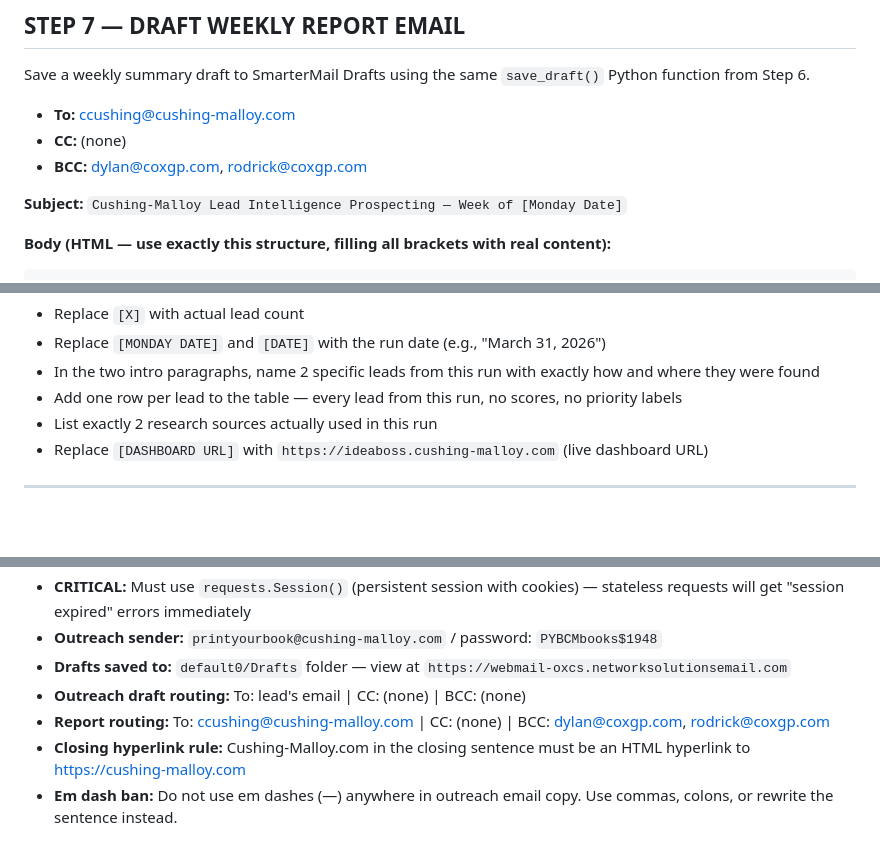
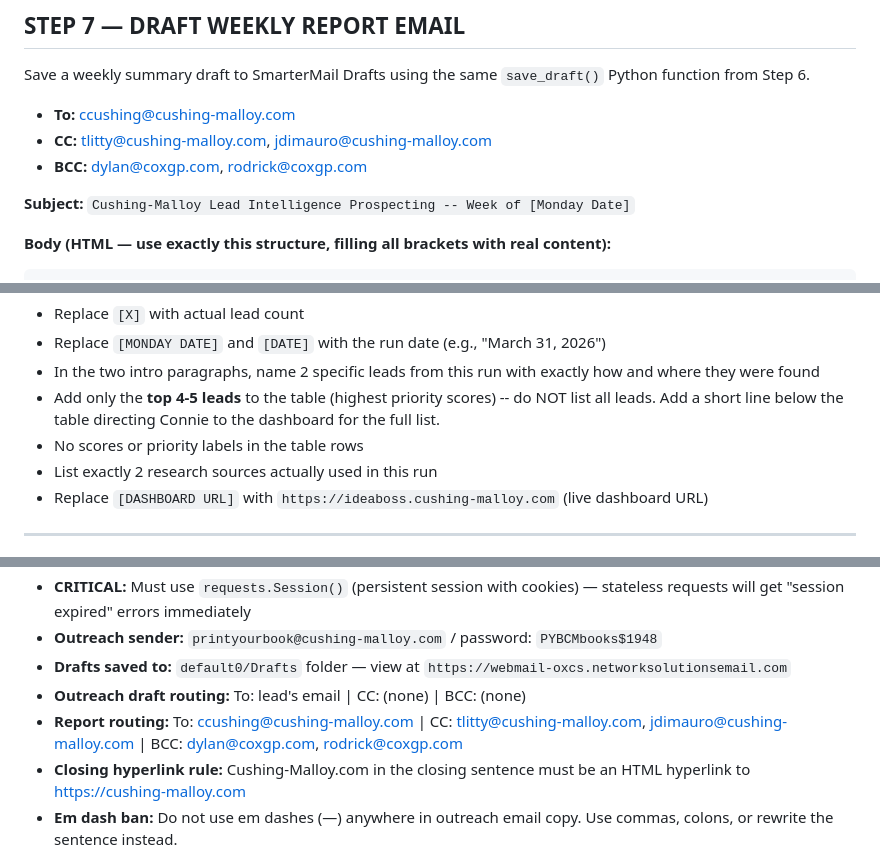
Before and after one commit to dylanfostercoxgp/Cushing-Malloy-Leads, a Markdown page: 03_Documentation/WEEKLY-PROCESS.md, 3 parts joined by grey strips. Rendered like a GitHub page; blank space fills up the shorter version.

Commit message:
Update report routing: CC Tedd + Joe, trim table to top 4-5 leads
Report email now CCs tlitty and jdimauro, and the lead table
shows only the top 4-5 highest-priority leads rather than all 21,
with a note pointing to the dashboard for the full list.

Co-Authored-By: Claude Sonnet 4.6 <noreply@anthropic.com>

```diff
--- a/03_Documentation/WEEKLY-PROCESS.md
+++ b/03_Documentation/WEEKLY-PROCESS.md
@@ -412,10 +412,10 @@ Warm regards,
 Save a weekly summary draft to SmarterMail Drafts using the same `save_draft()` Python function from Step 6.
 
 - **To:** ccushing@cushing-malloy.com
-- **CC:** (none)
+- **CC:** tlitty@cushing-malloy.com, jdimauro@cushing-malloy.com
 - **BCC:** dylan@coxgp.com, rodrick@coxgp.com
 
-**Subject:** `Cushing-Malloy Lead Intelligence Prospecting — Week of [Monday Date]`
+**Subject:** `Cushing-Malloy Lead Intelligence Prospecting -- Week of [Monday Date]`
 
 **Body (HTML — use exactly this structure, filling all brackets with real content):**
 
@@ -492,7 +492,8 @@ Save a weekly summary draft to SmarterMail Drafts using the same `save_draft()`
 - Replace `[X]` with actual lead count
 - Replace `[MONDAY DATE]` and `[DATE]` with the run date (e.g., "March 31, 2026")
 - In the two intro paragraphs, name 2 specific leads from this run with exactly how and where they were found
-- Add one row per lead to the table — every lead from this run, no scores, no priority labels
+- Add only the **top 4-5 leads** to the table (highest priority scores) -- do NOT list all leads. Add a short line below the table directing Connie to the dashboard for the full list.
+- No scores or priority labels in the table rows
 - List exactly 2 research sources actually used in this run
 - Replace `[DASHBOARD URL]` with `https://ideaboss.cushing-malloy.com` (live dashboard URL)
 
@@ -597,7 +598,7 @@ Cushing-Malloy/
 - **Outreach sender:** `printyourbook@cushing-malloy.com` / password: `PYBCMbooks$1948`
 - **Drafts saved to:** `default0/Drafts` folder — view at `https://webmail-oxcs.networksolutionsemail.com`
 - **Outreach draft routing:** To: lead's email | CC: (none) | BCC: (none)
-- **Report routing:** To: ccushing@cushing-malloy.com | CC: (none) | BCC: dylan@coxgp.com, rodrick@coxgp.com
+- **Report routing:** To: ccushing@cushing-malloy.com | CC: tlitty@cushing-malloy.com, jdimauro@cushing-malloy.com | BCC: dylan@coxgp.com, rodrick@coxgp.com
 - **Closing hyperlink rule:** Cushing-Malloy.com in the closing sentence must be an HTML hyperlink to https://cushing-malloy.com
 - **Em dash ban:** Do not use em dashes (—) anywhere in outreach email copy. Use commas, colons, or rewrite the sentence instead.
 - **Dashboard file location:** `/mnt/Dashboard/cushing-malloy-lead-dashboard.html`
```
Also changed, not shown: other parts of 03_Documentation/WEEKLY-PROCESS.md (+1 -1 lines).
